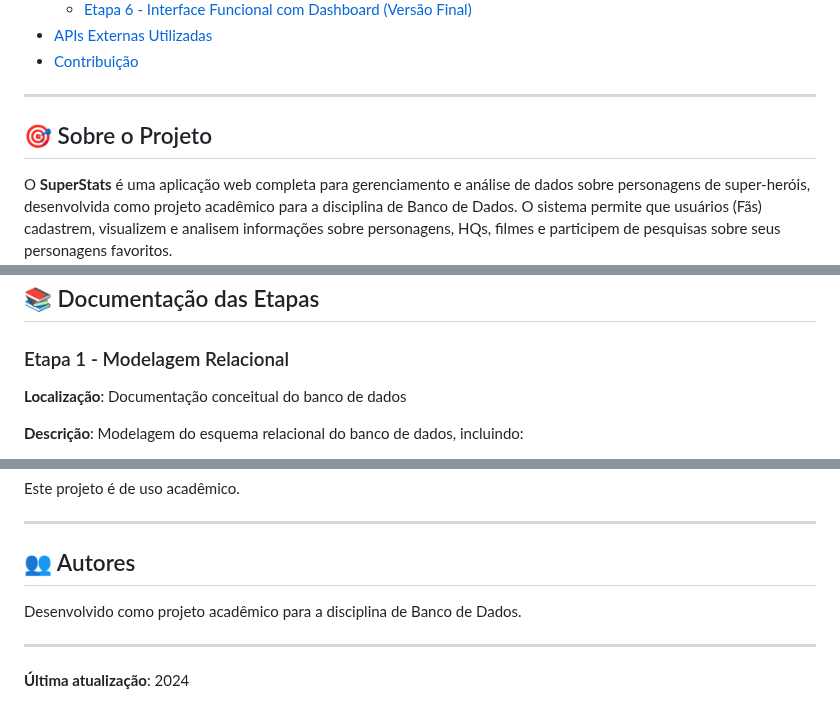
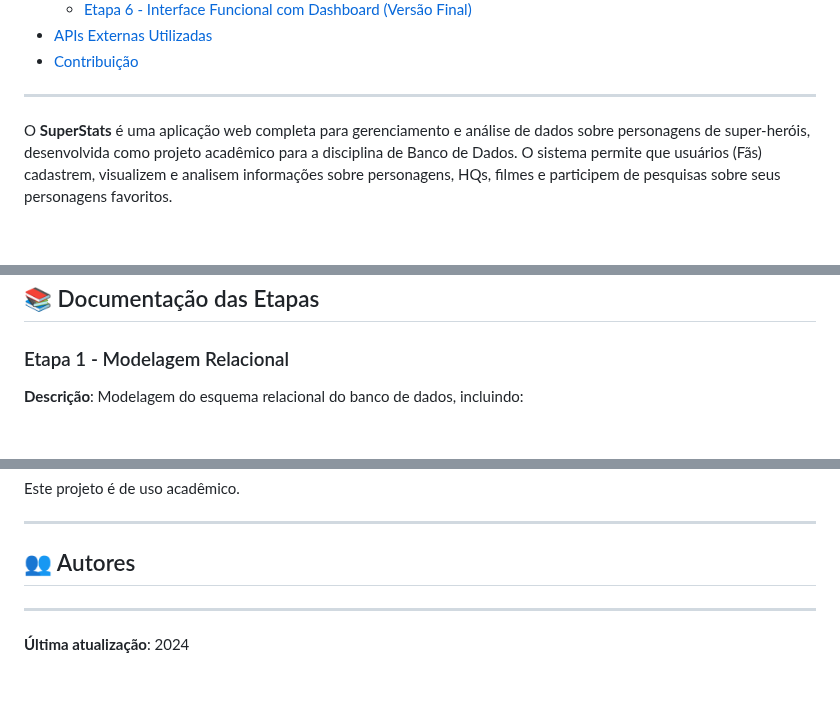
Before and after one commit to Jp-moraiss/SuperStats, a Markdown page: README.md, 3 parts joined by grey strips. GitHub-like rendering; blank space fills up the shorter version.

Commit message:
Update README to remove project details
Removed project description and some sections from the README.

```diff
--- a/README.md
+++ b/README.md
@@ -19,8 +19,6 @@
 - [Contribuição](#contribuição)
 
 ---
-
-## 🎯 Sobre o Projeto
 
 O **SuperStats** é uma aplicação web completa para gerenciamento e análise de dados sobre personagens de super-heróis, desenvolvida como projeto acadêmico para a disciplina de Banco de Dados. O sistema permite que usuários (Fãs) cadastrem, visualizem e analisem informações sobre personagens, HQs, filmes e participem de pesquisas sobre seus personagens favoritos.
 
@@ -183,8 +181,6 @@ SuperStats/
 ## 📚 Documentação das Etapas
 
 ### Etapa 1 - Modelagem Relacional
-
-**Localização**: Documentação conceitual do banco de dados
 
 **Descrição**: Modelagem do esquema relacional do banco de dados, incluindo:
 - Entidades principais: `Fa`, `Personagem`, `Personagem_Novo`, `HQ`, `Filme`, `Pesquisa`, `Pergunta`, `Resposta`
@@ -925,7 +921,7 @@ Este projeto é de uso acadêmico.
 
 ## 👥 Autores
 
-Desenvolvido como projeto acadêmico para a disciplina de Banco de Dados.
+
 
 ---
 
```
Also changed, not shown: other parts of README.md (+1 -1 lines).
